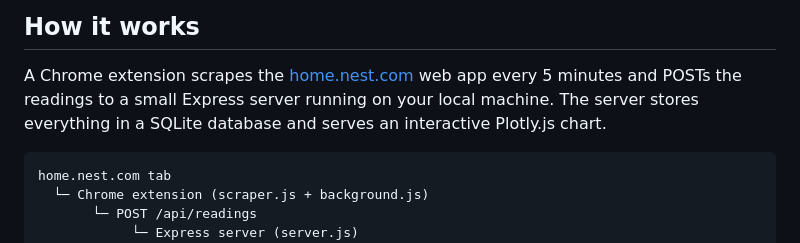
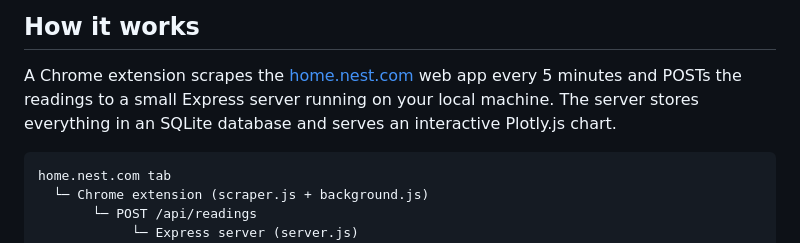
Before and after one commit to joeyparrish/nest-logger, a Markdown page: README.md, the part around the change. Rendered like a GitHub page.

Commit message:
Small README correction

````diff
--- a/README.md
+++ b/README.md
@@ -11,7 +11,7 @@ Annotate your data directly in the chart.
 
 A Chrome extension scrapes the [home.nest.com](https://home.nest.com) web app
 every 5 minutes and POSTs the readings to a small Express server running on
-your local machine.  The server stores everything in a SQLite database and
+your local machine.  The server stores everything in an SQLite database and
 serves an interactive Plotly.js chart.
 
 ```
````
